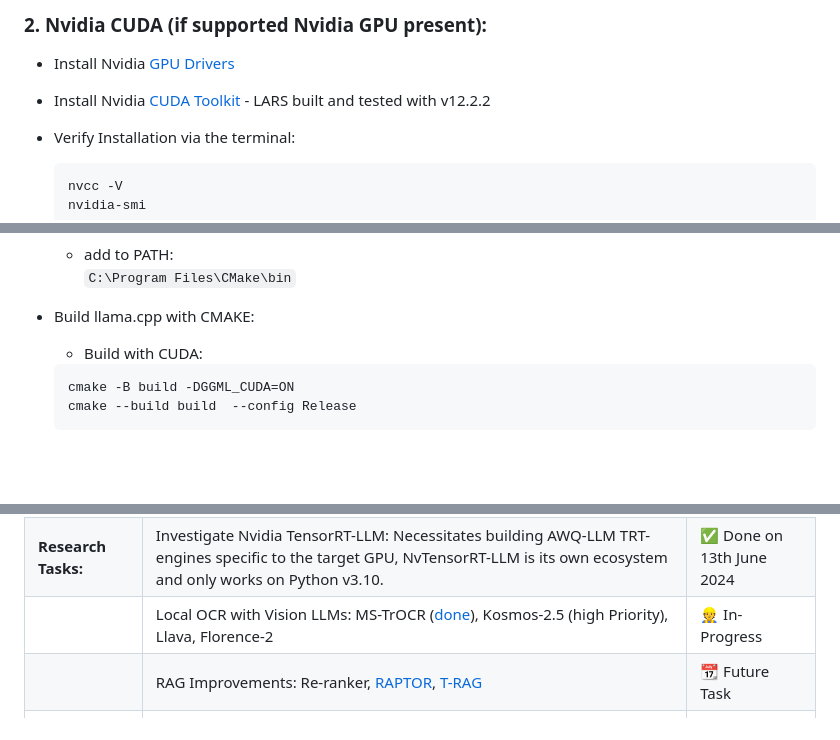
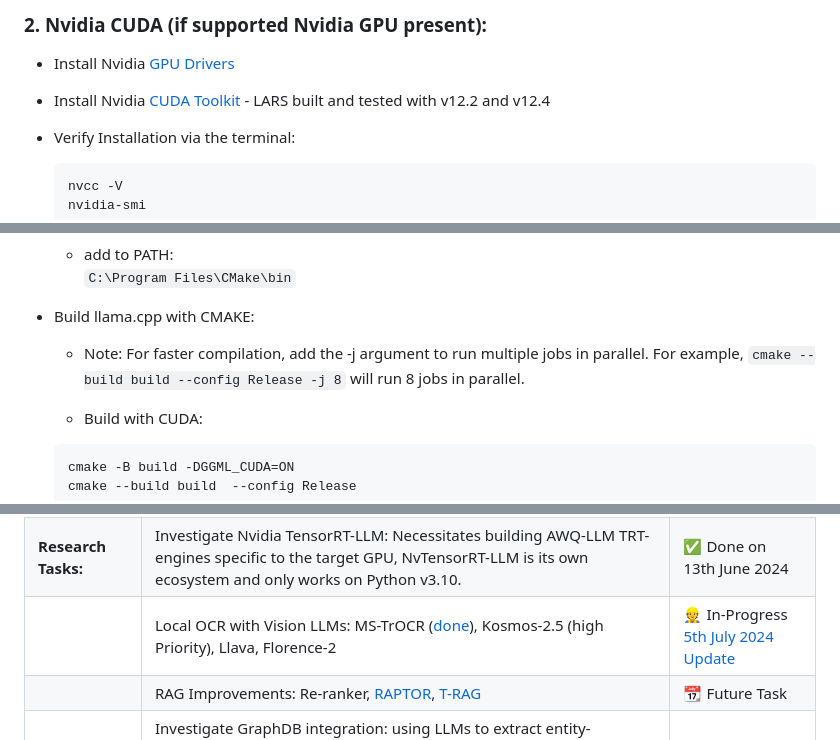
Before and after one commit to abgulati/LARS, a Markdown page: README.md, 3 parts joined by grey strips. GitHub-like rendering; blank space fills up the shorter version.

Commit message:
1) Added update on Multimodal-LLMs for local-OCR - Kosmos-2.5 2) Added instructions to run CMake jobs in parallel via the -j flag for faster builds

````diff
--- a/README.md
+++ b/README.md
@@ -107,7 +107,7 @@ There are many desktop applications for running LLMs locally, and LARS aims to b
 
 - Install Nvidia [GPU Drivers](https://www.nvidia.com/Download/index.aspx?lang=en-us)
 
-- Install Nvidia [CUDA Toolkit](https://developer.nvidia.com/cuda-toolkit-archive) - LARS built and tested with v12.2.2
+- Install Nvidia [CUDA Toolkit](https://developer.nvidia.com/cuda-toolkit-archive) - LARS built and tested with v12.2 and v12.4
 
 - Verify Installation via the terminal:
     ```
@@ -139,6 +139,8 @@ There are many desktop applications for running LLMs locally, and LARS aims to b
     ```C:\Program Files\CMake\bin```
 
 - Build llama.cpp with CMAKE:
+
+    - Note: For faster compilation, add the -j argument to run multiple jobs in parallel. For example, `cmake --build build --config Release -j 8` will run 8 jobs in parallel.
 
     - Build with CUDA:
 
@@ -861,7 +863,7 @@ This typically indicates an issue with your Microsoft Visual Studio build tools,
 |                                               | **Performance-centric:**                                                                                                                                                                                                    |                                           |
 |                                               | Nvidia TensorRT-LLM AWQ Support                                                                                                                                                                                             | :calendar: Future Task                    |
 | **Research Tasks:**                           | Investigate Nvidia TensorRT-LLM: Necessitates building AWQ-LLM TRT-engines specific to the target GPU, NvTensorRT-LLM is its own ecosystem and only works on Python v3.10.                                                  | :white_check_mark: Done on 13th June 2024 |
-|                                               | Local OCR with Vision LLMs: MS-TrOCR ([done](https://github.com/abgulati/LARS/blob/main/documents/refinements_research/Improving%20Text%20Extraction%20-%20Feb2024.pptx)), Kosmos-2.5 (high Priority), Llava, Florence-2    | :construction_worker: In-Progress         |
+|                                               | Local OCR with Vision LLMs: MS-TrOCR ([done](https://github.com/abgulati/LARS/blob/main/documents/refinements_research/Improving%20Text%20Extraction%20-%20Feb2024.pptx)), Kosmos-2.5 (high Priority), Llava, Florence-2    | :construction_worker: In-Progress [5th July 2024 Update](https://github.com/microsoft/unilm/issues/1596) |
 |                                               | RAG Improvements: Re-ranker, [RAPTOR](https://arxiv.org/html/2401.18059v1), [T-RAG](https://arxiv.org/abs/2402.07483)                                                                                                       | :calendar: Future Task                    |
 |                                               | Investigate GraphDB integration: using LLMs to extract entity-relationship data from documents and populate, update & maintain a GraphDB                                                                                    | :calendar: Future Task                    |
 
````
